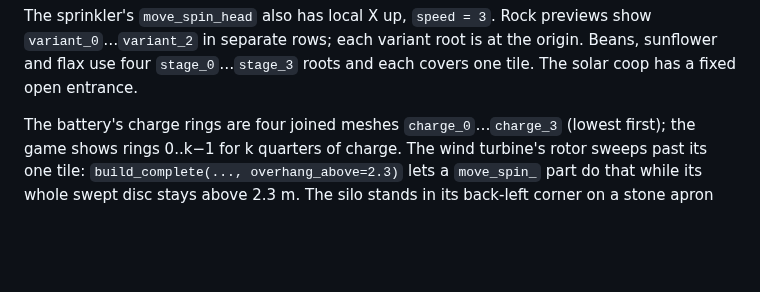
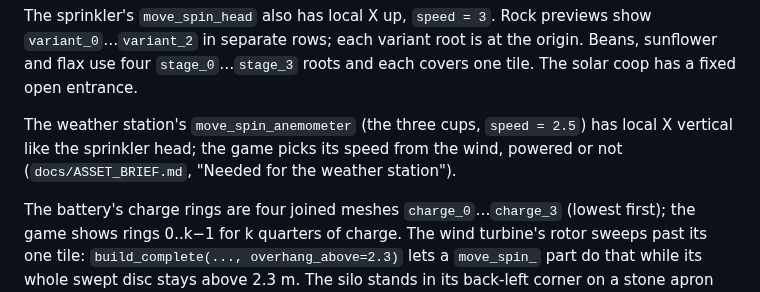
Before and after one commit to CelestialLemon/Soil-n-Silo, a Markdown page: assets/README.md, the part around the change. Rendered like a GitHub page; blank space fills up the shorter version.

```diff
--- a/assets/README.md
+++ b/assets/README.md
@@ -38,6 +38,9 @@ The sprinkler's `move_spin_head` also has local X up, `speed = 3`.
 Rock previews show `variant_0`…`variant_2` in separate rows; each variant root
 is at the origin. Beans, sunflower and flax use four `stage_0`…`stage_3` roots
 and each covers one tile. The solar coop has a fixed open entrance.
+
+The weather station's `move_spin_anemometer` (the three cups, `speed = 2.5`) has local X vertical like the sprinkler head;
+the game picks its speed from the wind, powered or not (`docs/ASSET_BRIEF.md`, "Needed for the weather station").
 
 The battery's charge rings are four joined meshes `charge_0`…`charge_3` (lowest
 first); the game shows rings 0..k−1 for k quarters of charge. The wind turbine's
```
Also changed, not shown: docs/ASSET_BRIEF.md (+36 -0 lines), assets/weather_station/preview.png (added), 3 other files.
